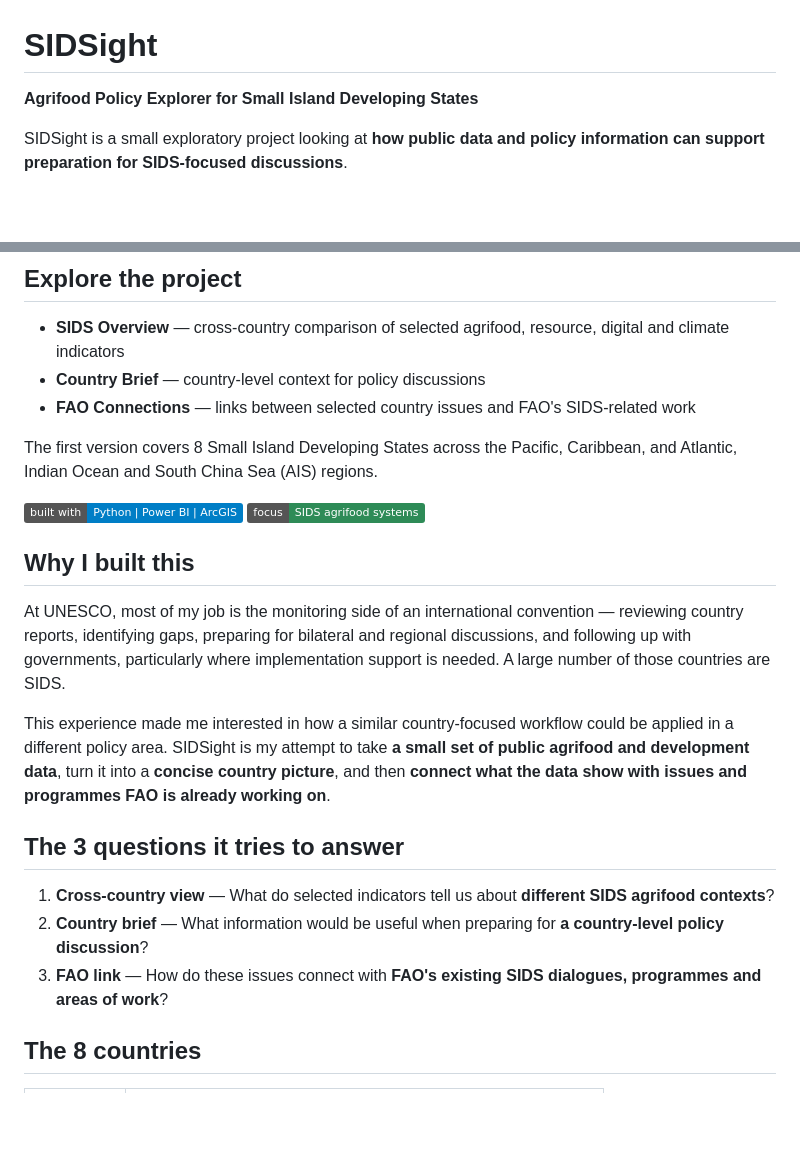
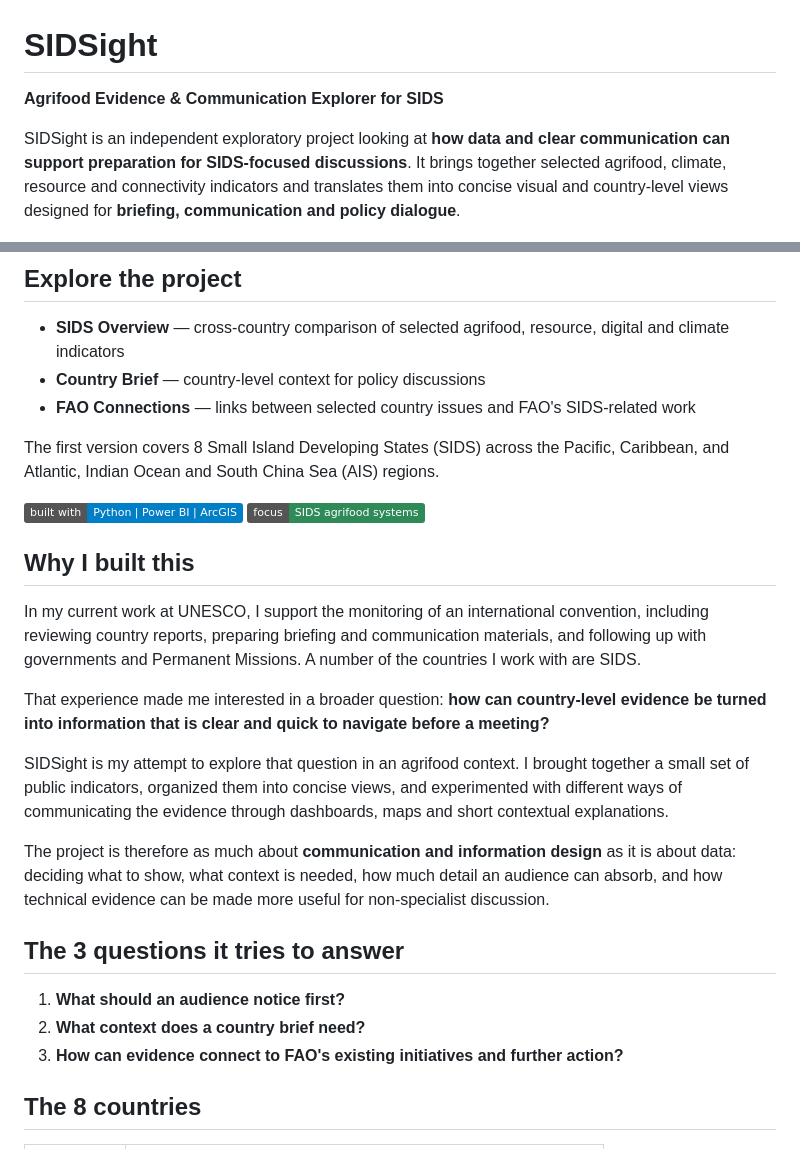
Before and after one commit to yuxizhou2177/sidsight, a Markdown page: README.md, 2 parts joined by grey strips. Drawn GitHub-style; badges without logos; blank space fills up the shorter version.

Commit message:
Revise README for clarity and project scope
Updated project description and clarified objectives for better communication. Enhanced focus on data presentation and audience engagement.

```diff
--- a/README.md
+++ b/README.md
@@ -1,7 +1,7 @@
 # SIDSight
-**Agrifood Policy Explorer for Small Island Developing States**
+**Agrifood Evidence & Communication Explorer for SIDS**
 
-SIDSight is a small exploratory project looking at **how public data and policy information can support preparation for SIDS-focused discussions**.
+SIDSight is an independent exploratory project looking at **how data and clear communication can support preparation for SIDS-focused discussions**. It brings together selected agrifood, climate, resource and connectivity indicators and translates them into concise visual and country-level views designed for **briefing, communication and policy dialogue**.
 
 ![SIDSight Overview](dashboard/sids-overview.png)
 ## Explore the project
@@ -10,22 +10,26 @@ SIDSight is a small exploratory project looking at **how public data and policy
 - **Country Brief** — country-level context for policy discussions
 - **FAO Connections** — links between selected country issues and FAO's SIDS-related work
 
-The first version covers 8 Small Island Developing States across the Pacific, Caribbean, and Atlantic, Indian Ocean and South China Sea (AIS) regions.
+The first version covers 8 Small Island Developing States (SIDS) across the Pacific, Caribbean, and Atlantic, Indian Ocean and South China Sea (AIS) regions.
 
 ![Tools](https://img.shields.io/badge/built_with-Python_%7C_Power_BI_%7C_ArcGIS-blue)
 ![Focus](https://img.shields.io/badge/focus-SIDS_agrifood_systems-2E8B57)
 
 ## Why I built this
 
-At UNESCO, most of my job is the monitoring side of an international convention — reviewing country reports, identifying gaps, preparing for bilateral and regional discussions, and following up with governments, particularly where implementation support is needed. A large number of those countries are SIDS.
+In my current work at UNESCO, I support the monitoring of an international convention, including reviewing country reports, preparing briefing and communication materials, and following up with governments and Permanent Missions. A number of the countries I work with are SIDS.
 
-This experience made me interested in how a similar country-focused workflow could be applied in a different policy area. SIDSight is my attempt to take **a small set of public agrifood and development data**, turn it into a **concise country picture**, and then **connect what the data show with issues and programmes FAO is already working on**.
+That experience made me interested in a broader question: **how can country-level evidence be turned into information that is clear and quick to navigate before a meeting?**
+
+SIDSight is my attempt to explore that question in an agrifood context. I brought together a small set of public indicators, organized them into concise views, and experimented with different ways of communicating the evidence through dashboards, maps and short contextual explanations.
+
+The project is therefore as much about **communication and information design** as it is about data: deciding what to show, what context is needed, how much detail an audience can absorb, and how technical evidence can be made more useful for non-specialist discussion.
 
 ## The 3 questions it tries to answer
 
-1. **Cross-country view** — What do selected indicators tell us about **different SIDS agrifood contexts**?
-2. **Country brief** — What information would be useful when preparing for **a country-level policy discussion**?
-3. **FAO link** — How do these issues connect with **FAO's existing SIDS dialogues, programmes and areas of work**?
+1. **What should an audience notice first?**
+2. **What context does a country brief need?**
+3. **How can evidence connect to FAO's existing initiatives and further action?**
 
 ## The 8 countries
 
```
